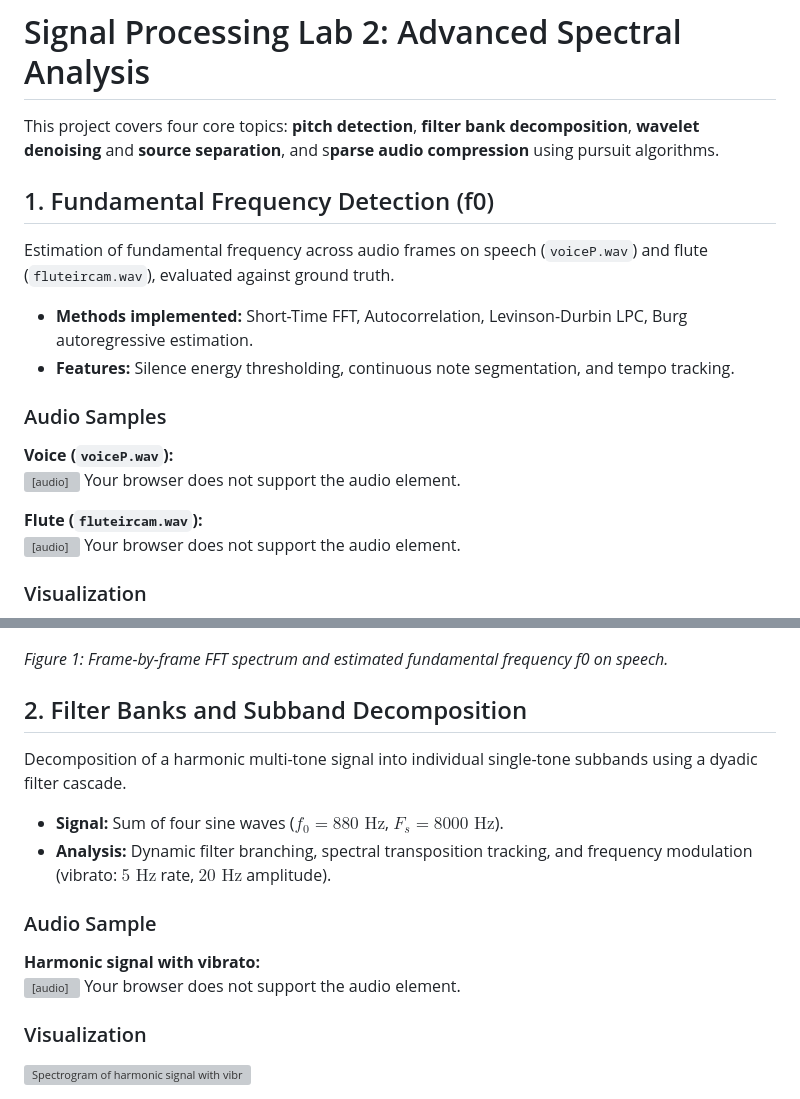
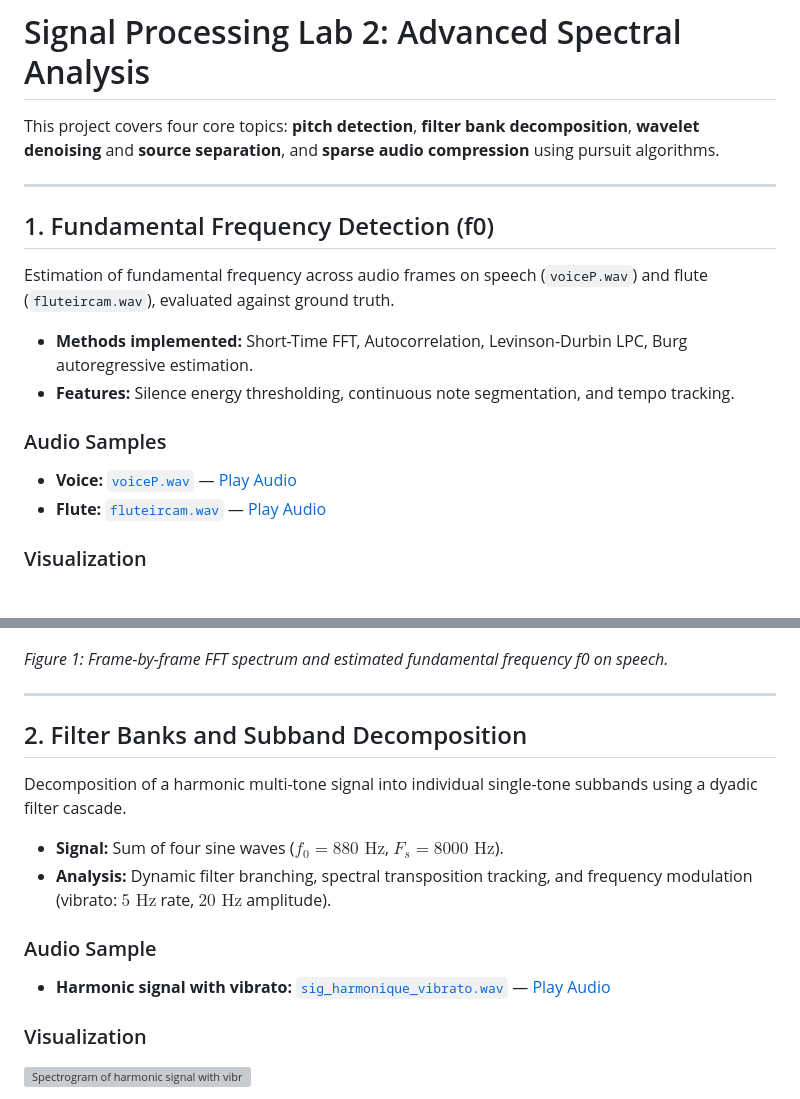
Before and after one commit to l33lou/signal-processing-lab2, a Markdown page: README.md, 2 parts joined by grey strips. GitHub-like rendering; grey boxes are pictures that could not be loaded.

Commit message:
Update README.md for improved audio sample presentation and formatting

```diff
--- a/README.md
+++ b/README.md
@@ -1,7 +1,8 @@
 # Signal Processing Lab 2: Advanced Spectral Analysis
 
-This project covers four core topics: **pitch detection**, **filter bank decomposition**, **wavelet denoising** and **source separation**, and s**parse audio compression** using pursuit algorithms.
+This project covers four core topics: **pitch detection**, **filter bank decomposition**, **wavelet denoising** and **source separation**, and **sparse audio compression** using pursuit algorithms.
 
+---
 
 ## 1. Fundamental Frequency Detection (f0)
 
@@ -12,17 +13,8 @@ Estimation of fundamental frequency across audio frames on speech (`voiceP.wav`)
 
 ### Audio Samples
 
-**Voice (`voiceP.wav`):**
-<audio controls>
-  <source src="audios/voiceP.wav" type="audio/wav">
-  Your browser does not support the audio element.
-</audio>
-
-**Flute (`fluteircam.wav`):**
-<audio controls>
-  <source src="audios/fluteircam.wav" type="audio/wav">
-  Your browser does not support the audio element.
-</audio>
+- **Voice:** [`voiceP.wav`](audios/voiceP.wav) — [Play Audio](https://raw.githubusercontent.com/l33lou/signal-processing-lab2/main/audios/voiceP.wav)
+- **Flute:** [`fluteircam.wav`](audios/fluteircam.wav) — [Play Audio](https://raw.githubusercontent.com/l33lou/signal-processing-lab2/main/audios/fluteircam.wav)
 
 ### Visualization
 
@@ -30,6 +22,7 @@ Estimation of fundamental frequency across audio frames on speech (`voiceP.wav`)
 
 *Figure 1: Frame-by-frame FFT spectrum and estimated fundamental frequency f0 on speech.*
 
+---
 
 ## 2. Filter Banks and Subband Decomposition
 
@@ -40,11 +33,7 @@ Decomposition of a harmonic multi-tone signal into individual single-tone subban
 
 ### Audio Sample
 
-**Harmonic signal with vibrato:**
-<audio controls>
-  <source src="audios/sig_harmonique_vibrato.wav" type="audio/wav">
-  Your browser does not support the audio element.
-</audio>
+- **Harmonic signal with vibrato:** [`sig_harmonique_vibrato.wav`](audios/sig_harmonique_vibrato.wav) — [Play Audio](https://raw.githubusercontent.com/l33lou/signal-processing-lab2/main/audios/sig_harmonique_vibrato.wav)
 
 ### Visualization
 
```
Also changed, not shown: other parts of README.md (+2 -0 lines).
